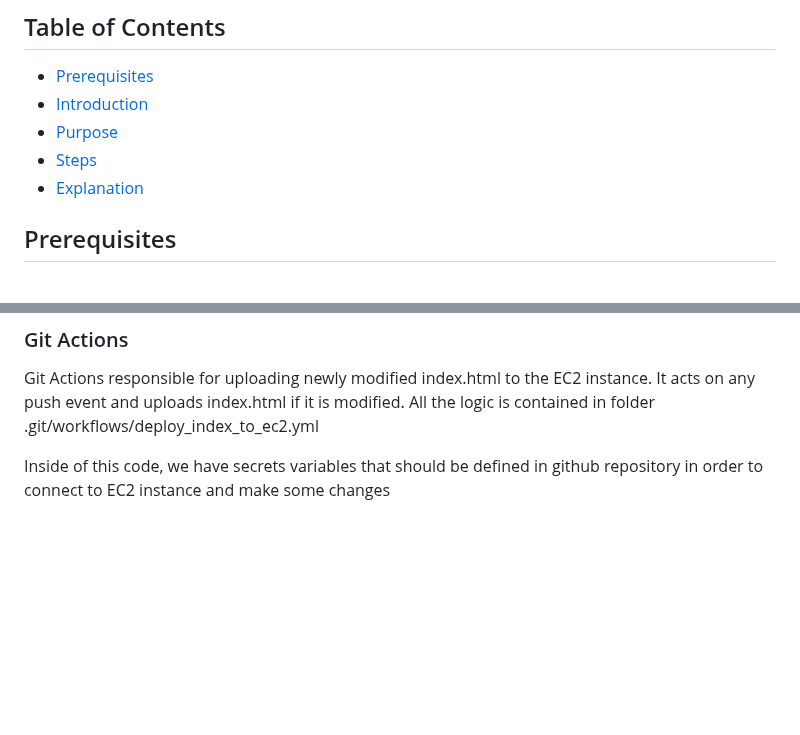
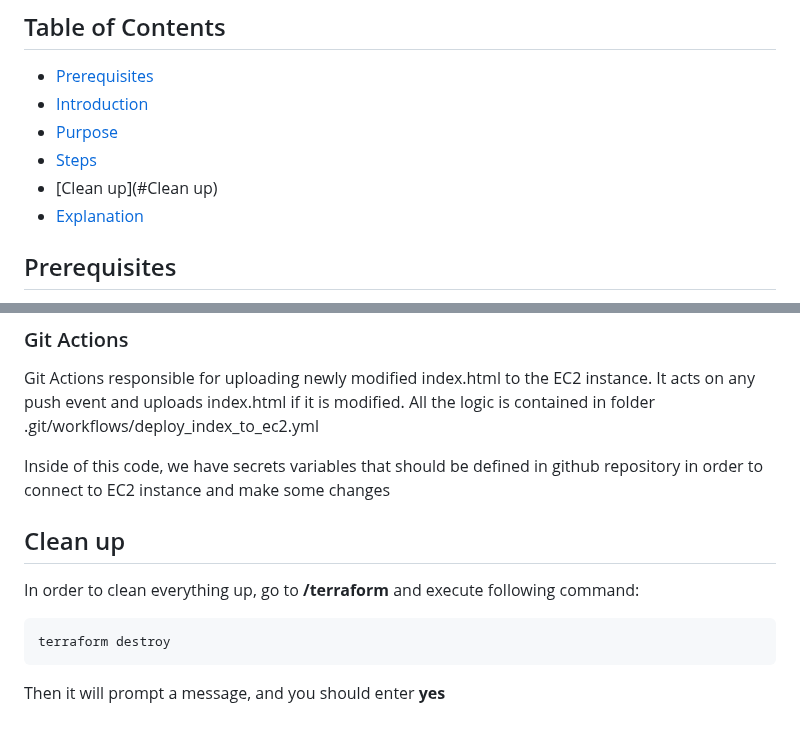
Before and after one commit to skilet16/Bootcamp_Main_Task, a Markdown page: README.md, 2 parts joined by grey strips. Rendered like a GitHub page; blank space fills up the shorter version.

````diff
--- a/README.md
+++ b/README.md
@@ -4,6 +4,7 @@
 - [Introduction](#Introduction)
 - [Purpose](#Purpose)
 - [Steps](#Steps)
+- [Clean up](#Clean up)
 - [Explanation](#Explanation)
 
 ## Prerequisites
@@ -98,3 +99,10 @@ All the terraform files located in **/terraform** directory:
 Git Actions responsible for uploading newly modified index.html to the EC2 instance. It acts on any push event and uploads index.html if it is modified. All the logic is contained in folder .git/workflows/deploy_index_to_ec2.yml
 
 Inside of this code, we have secrets variables that should be defined in github repository in order to connect to EC2 instance and make some changes
+
+## Clean up
+In order to clean everything up, go to **/terraform** and execute following command:
+```
+terraform destroy
+```
+Then it will prompt a message, and you should enter **yes**
````
